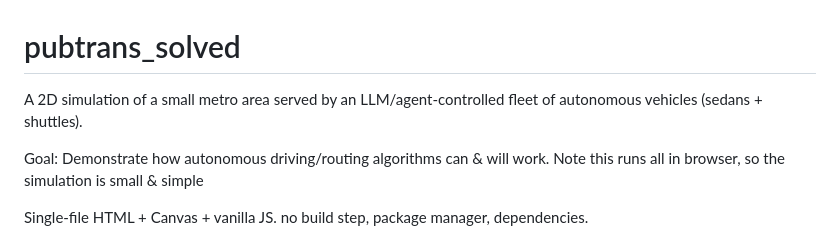
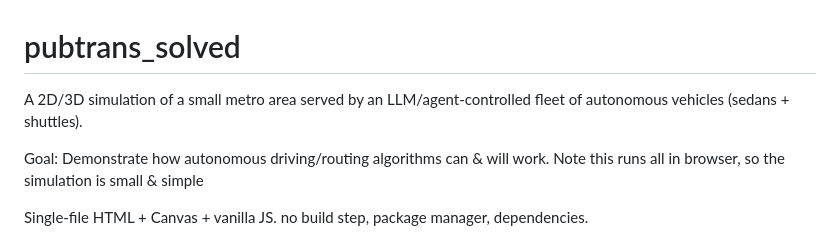
Before and after one commit to jsherman999/pubtrans_solved, a Markdown page: README.md, the part around the change. Drawn GitHub-style.

Commit message:
Update README to specify 3D simulation aspect

```diff
--- a/README.md
+++ b/README.md
@@ -1,6 +1,6 @@
 # pubtrans_solved
 
-A 2D simulation of a small metro area served by an LLM/agent-controlled fleet of autonomous vehicles (sedans + shuttles).
+A 2D/3D simulation of a small metro area served by an LLM/agent-controlled fleet of autonomous vehicles (sedans + shuttles).
 
 Goal: Demonstrate how autonomous driving/routing algorithms can & will work. Note this runs all in browser, so the simulation is small & simple
 
```
